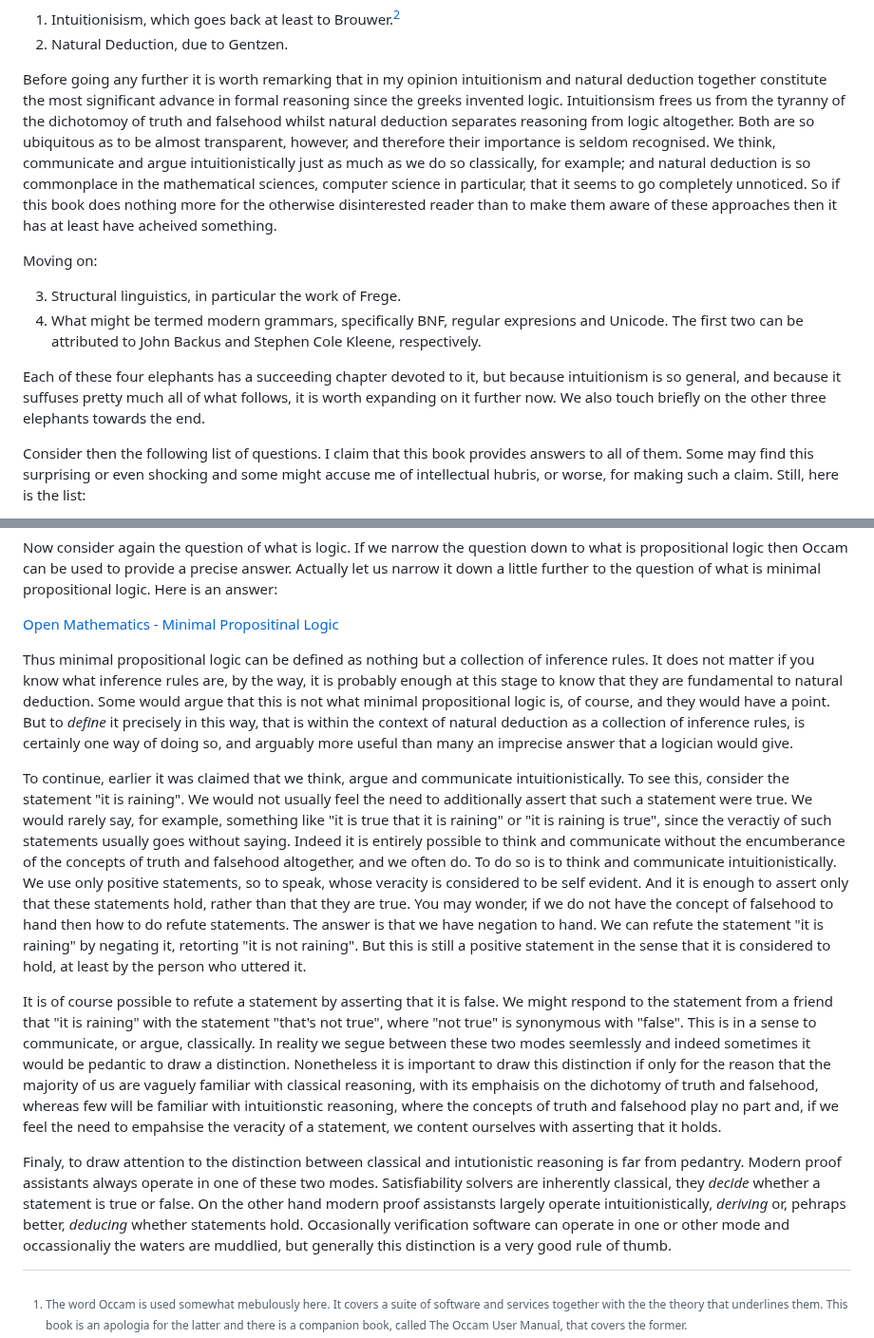
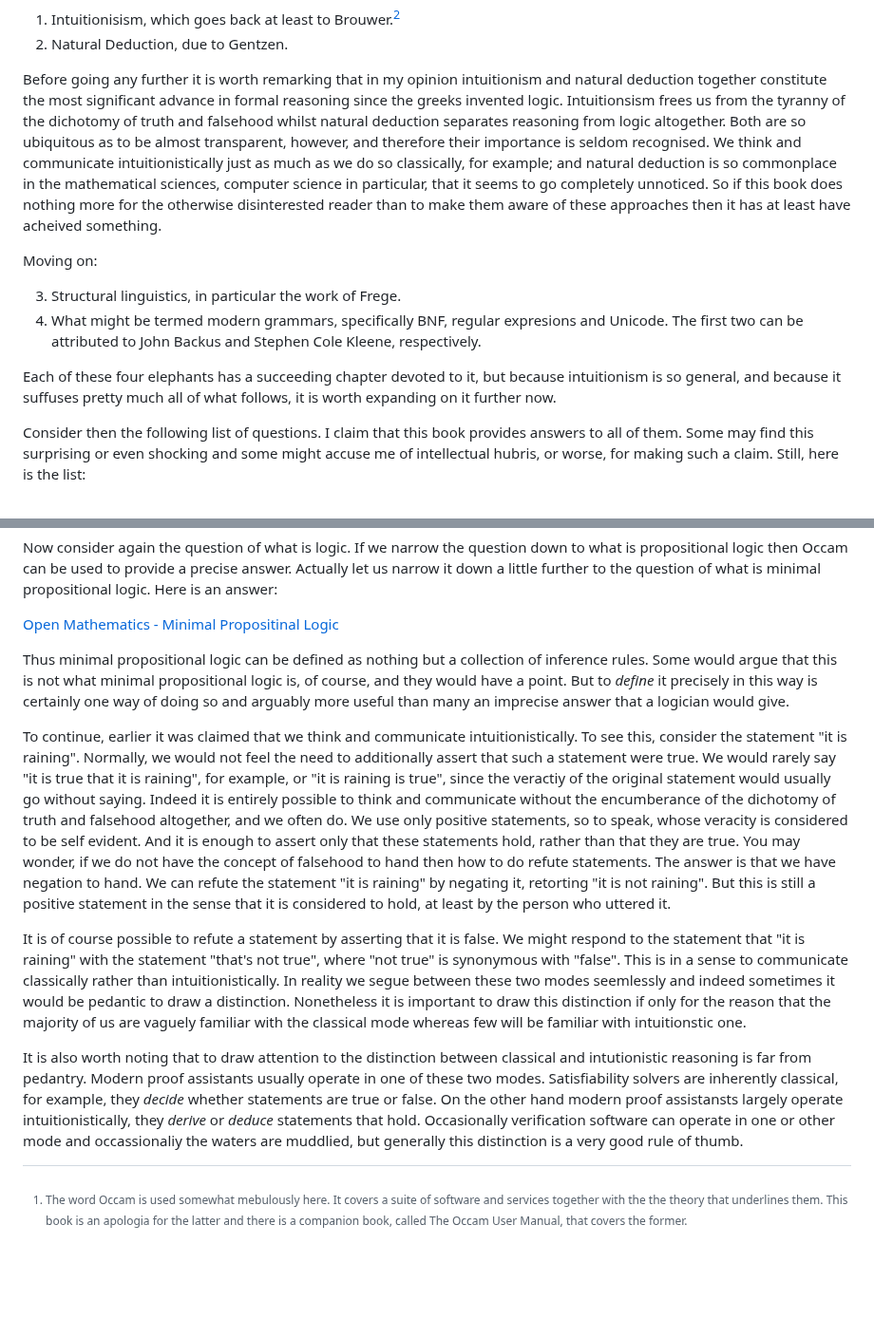
Before and after one commit to djalbat/the-foundations-of-symbolic-reasoning, a Markdown page: introduction.md, 2 parts joined by grey strips. Shown at 95% size. Rendered like a GitHub page; blank space fills up the shorter version.

Commit message:
Good enough for now.

```diff
--- a/introduction.md
+++ b/introduction.md
@@ -12,9 +12,9 @@ So, the four elephants:
 2. Natural Deduction, due to Gentzen.
 
 Before going any further it is worth remarking that in my opinion intuitionism and natural deduction together constitute the most significant advance in formal reasoning since the greeks invented logic.
-Intuitionsism frees us from the tyranny of the dichotomoy of truth and falsehood whilst natural deduction separates reasoning from logic altogether.
+Intuitionsism frees us from the tyranny of the dichotomy of truth and falsehood whilst natural deduction separates reasoning from logic altogether.
 Both are so ubiquitous as to be almost transparent, however, and therefore their importance is seldom recognised.
-We think, communicate and argue intuitionistically just as much as we do so classically, for example;
+We think and communicate intuitionistically just as much as we do so classically, for example;
 and natural deduction is so commonplace in the mathematical sciences, computer science in particular, that it seems to go completely unnoticed.
 So if this book does nothing more for the otherwise disinterested reader than to make them aware of these approaches then it has at least have acheived something.
 
@@ -26,7 +26,6 @@ The first two can be attributed to John Backus and Stephen Cole Kleene, respecti
 
 Each of these four elephants has a succeeding chapter devoted to it,
 but because intuitionism is so general, and because it suffuses pretty much all of what follows, it is worth expanding on it further now.
-We also touch briefly on the other three elephants towards the end.
 
 Consider then the following list of questions.
 I claim that this book provides answers to all of them.
@@ -70,17 +69,14 @@ Here is an answer:
 [Open Mathematics - Minimal Propositinal Logic](https://openmathematics.org/package/minimal-propositional-logic)
 
 Thus minimal propositional logic can be defined as nothing but a collection of inference rules.
-It does not matter if you know what inference rules are, by the way, it is probably enough at this stage to know that they are fundamental to natural deduction.
 Some would argue that this is not what minimal propositional logic is, of course, and they would have a point.
-But to *define* it precisely in this way, that is within the context of natural deduction as a collection of inference rules, is certainly one way of doing so,
-and arguably more useful than many an imprecise answer that a logician would give.
+But to *define* it precisely in this way is certainly one way of doing so and arguably more useful than many an imprecise answer that a logician would give.
 
-To continue, earlier it was claimed that we think, argue and communicate intuitionistically.
+To continue, earlier it was claimed that we think and communicate intuitionistically.
 To see this, consider the statement "it is raining".
-We would not usually feel the need to additionally assert that such a statement were true.
-We would rarely say, for example, something like "it is true that it is raining" or "it is raining is true", since the veractiy of such statements usually goes without saying.
-Indeed it is entirely possible to think and communicate without the encumberance of the concepts of truth and falsehood altogether, and we often do.
-To do so is to think and communicate intuitionistically.
+Normally, we would not feel the need to additionally assert that such a statement were true.
+We would rarely say "it is true that it is raining", for example, or "it is raining is true", since the veractiy of the original statement would usually go without saying.
+Indeed it is entirely possible to think and communicate without the encumberance of the dichotomy of truth and falsehood altogether, and we often do.
 We use only positive statements, so to speak, whose veracity is considered to be self evident.
 And it is enough to assert only that these statements hold, rather than that they are true.
 You may wonder, if we do not have the concept of falsehood to hand then how to do refute statements.
@@ -89,16 +85,15 @@ We can refute the statement "it is raining" by negating it, retorting "it is not
 But this is still a positive statement in the sense that it is considered to hold, at least by the person who uttered it.
 
 It is of course possible to refute a statement by asserting that it is false.
-We might respond to the statement from a friend that "it is raining" with the statement "that's not true", where "not true" is synonymous with "false".
-This is in a sense to communicate, or argue, classically.
+We might respond to the statement that "it is raining" with the statement "that's not true", where "not true" is synonymous with "false".
+This is in a sense to communicate classically rather than intuitionistically.
 In reality we segue between these two modes seemlessly and indeed sometimes it would be pedantic to draw a distinction.
-Nonetheless it is important to draw this distinction if only for the reason that the majority of us are vaguely familiar with classical reasoning, with its emphaisis on the dichotomy of truth and falsehood,
-whereas few will be familiar with intuitionstic reasoning, where the concepts of truth and falsehood play no part and, if we feel the need to empahsise the veracity of a statement, we content ourselves with asserting that it holds.
+Nonetheless it is important to draw this distinction if only for the reason that the majority of us are vaguely familiar with the classical mode whereas few will be familiar with intuitionstic one.
 
-Finaly, to draw attention to the distinction between classical and intutionistic reasoning is far from pedantry.
-Modern proof assistants always operate in one of these two modes.
-Satisfiability solvers are inherently classical, they *decide* whether a statement is true or false.
-On the other hand modern proof assistansts largely operate intuitionistically, *deriving* or, pehraps better, *deducing* whether statements hold.
+It is also worth noting that to draw attention to the distinction between classical and intutionistic reasoning is far from pedantry.
+Modern proof assistants usually operate in one of these two modes.
+Satisfiability solvers are inherently classical, for example, they *decide* whether statements are true or false.
+On the other hand modern proof assistansts largely operate intuitionistically, they *derive* or *deduce* statements that hold.
 Occasionally verification software can operate in one or other mode and occassionaliy the waters are muddlied, but generally this distinction is a very good rule of thumb.
 
 [^1]: The word Occam is used somewhat mebulously here.
```
